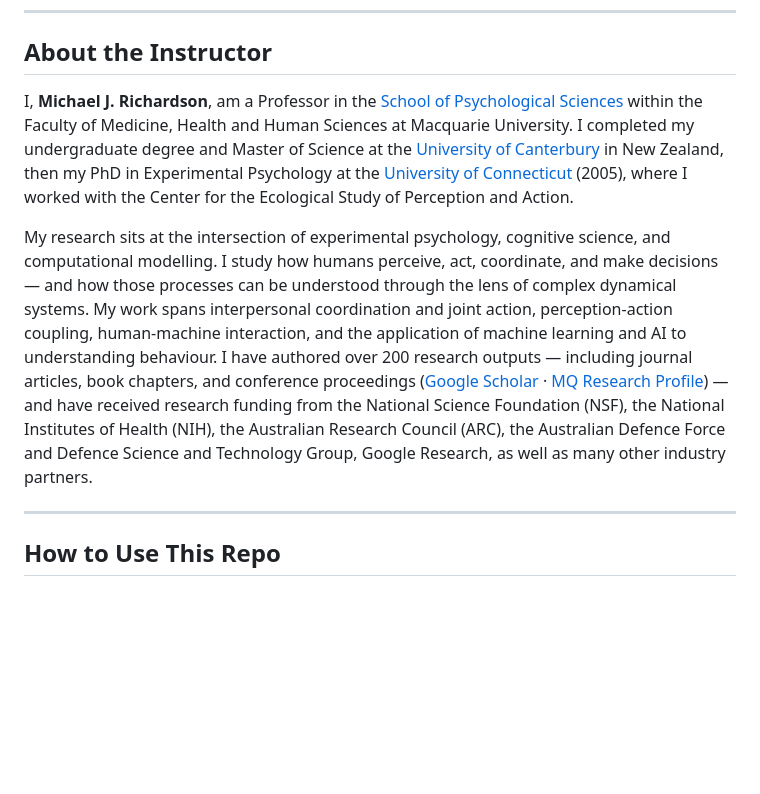
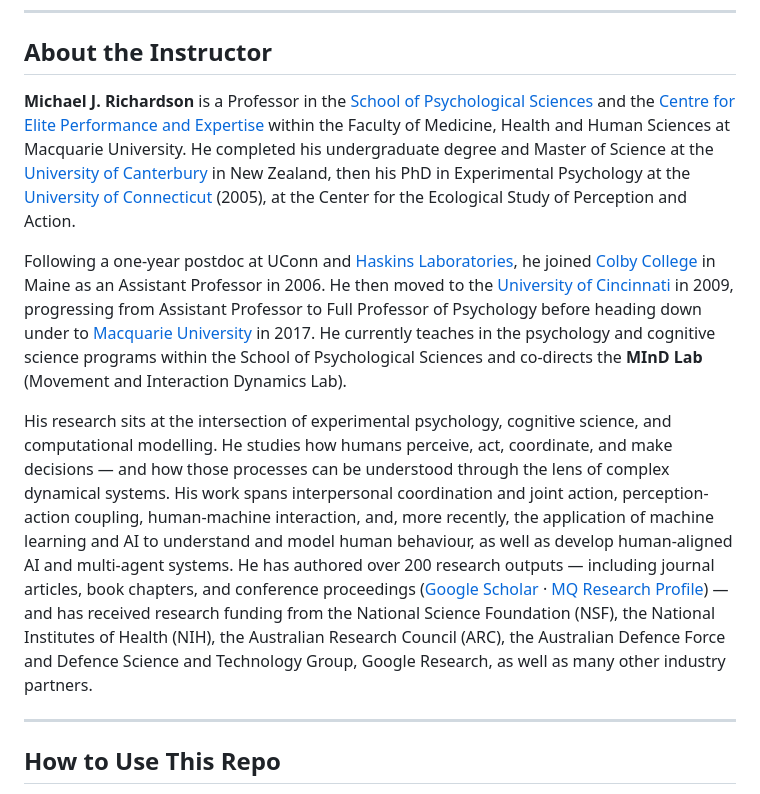
Before and after one commit to xkiwilabs/Practical-AI-for-Behavioural-Science, a Markdown page: README.md, the part around the change. Rendered like a GitHub page; blank space fills up the shorter version.

Commit message:
Update instructor bio to third person and add career history

```diff
--- a/README.md
+++ b/README.md
@@ -22,9 +22,11 @@ This is a companion repository containing weekly companion readings, code exampl
 
 ## About the Instructor
 
-I, **Michael J. Richardson**, am a Professor in the [School of Psychological Sciences](https://www.mq.edu.au/faculty-of-medicine-health-and-human-sciences/school-of-psychological-sciences) within the Faculty of Medicine, Health and Human Sciences at Macquarie University. I completed my undergraduate degree and Master of Science at the [University of Canterbury](https://www.canterbury.ac.nz/) in New Zealand, then my PhD in Experimental Psychology at the [University of Connecticut](https://psych.uconn.edu/) (2005), where I worked with the Center for the Ecological Study of Perception and Action.
+**Michael J. Richardson** is a Professor in the [School of Psychological Sciences](https://www.mq.edu.au/faculty-of-medicine-health-and-human-sciences/school-of-psychological-sciences) and the [Centre for Elite Performance and Expertise](https://www.mq.edu.au/research/research-centres-groups-and-facilities/healthy-people/centres/centre-for-elite-performance-expertise-and-training) within the Faculty of Medicine, Health and Human Sciences at Macquarie University. He completed his undergraduate degree and Master of Science at the [University of Canterbury](https://www.canterbury.ac.nz/) in New Zealand, then his PhD in Experimental Psychology at the [University of Connecticut](https://psych.uconn.edu/) (2005), at the Center for the Ecological Study of Perception and Action.
 
-My research sits at the intersection of experimental psychology, cognitive science, and computational modelling. I study how humans perceive, act, coordinate, and make decisions — and how those processes can be understood through the lens of complex dynamical systems. My work spans interpersonal coordination and joint action, perception-action coupling, human-machine interaction, and the application of machine learning and AI to understanding behaviour. I have authored over 200 research outputs — including journal articles, book chapters, and conference proceedings ([Google Scholar](https://scholar.google.com/citations?user=DJPcjuQAAAAJ&hl=en) · [MQ Research Profile](https://researchers.mq.edu.au/en/persons/michael-richardson/)) — and have received research funding from the National Science Foundation (NSF), the National Institutes of Health (NIH), the Australian Research Council (ARC), the Australian Defence Force and Defence Science and Technology Group, Google Research, as well as many other industry partners.
+Following a one-year postdoc at UConn and [Haskins Laboratories](https://haskinslabs.org/), he joined [Colby College](https://www.colby.edu/) in Maine as an Assistant Professor in 2006. He then moved to the [University of Cincinnati](https://www.uc.edu/) in 2009, progressing from Assistant Professor to Full Professor of Psychology before heading down under to [Macquarie University](https://www.mq.edu.au/) in 2017. He currently teaches in the psychology and cognitive science programs within the School of Psychological Sciences and co-directs the **MInD Lab** (Movement and Interaction Dynamics Lab).
+
+His research sits at the intersection of experimental psychology, cognitive science, and computational modelling. He studies how humans perceive, act, coordinate, and make decisions — and how those processes can be understood through the lens of complex dynamical systems. His work spans interpersonal coordination and joint action, perception-action coupling, human-machine interaction, and, more recently, the application of machine learning and AI to understand and model human behaviour, as well as develop human-aligned AI and multi-agent systems. He has authored over 200 research outputs — including journal articles, book chapters, and conference proceedings ([Google Scholar](https://scholar.google.com/citations?user=DJPcjuQAAAAJ&hl=en) · [MQ Research Profile](https://researchers.mq.edu.au/en/persons/michael-richardson/)) — and has received research funding from the National Science Foundation (NSF), the National Institutes of Health (NIH), the Australian Research Council (ARC), the Australian Defence Force and Defence Science and Technology Group, Google Research, as well as many other industry partners.
 
 ---
 
```
